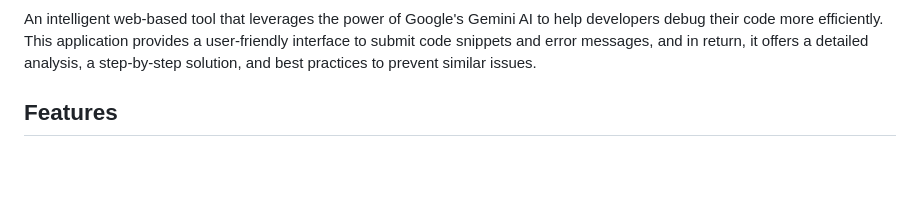
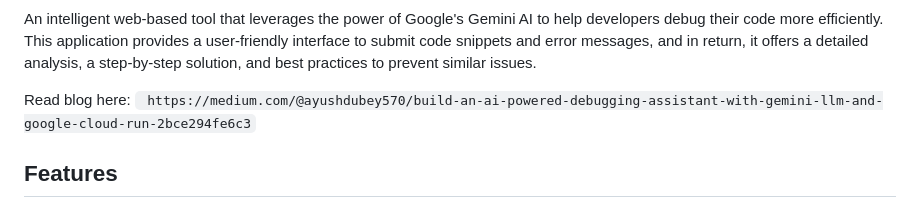
Before and after one commit to ayushdubey570/ai-code-debugger, a Markdown page: README.md, the part around one of its changes. Drawn GitHub-style; blank space fills up the shorter version.

Commit message:
Add blog link to README
Added a link to a blog post about the AI-powered debugging assistant.

````diff
--- a/README.md
+++ b/README.md
@@ -5,6 +4,8 @@
 [![Flask Version](https://img.shields.io/badge/flask-2.2.2-blue.svg)](https://flask.palletsprojects.com/en/2.2.x/)
 
 An intelligent web-based tool that leverages the power of Google's Gemini AI to help developers debug their code more efficiently. This application provides a user-friendly interface to submit code snippets and error messages, and in return, it offers a detailed analysis, a step-by-step solution, and best practices to prevent similar issues.
+
+Read blog here: ``` https://medium.com/@ayushdubey570/build-an-ai-powered-debugging-assistant-with-gemini-llm-and-google-cloud-run-2bce294fe6c3```
 
 ## Features
 
````
Also changed, not shown: other parts of README.md (+0 -1 lines).
